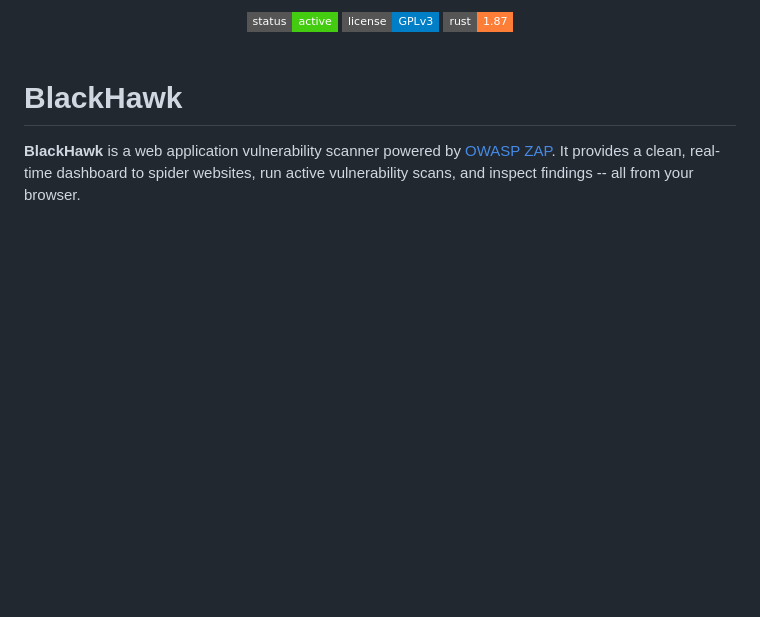
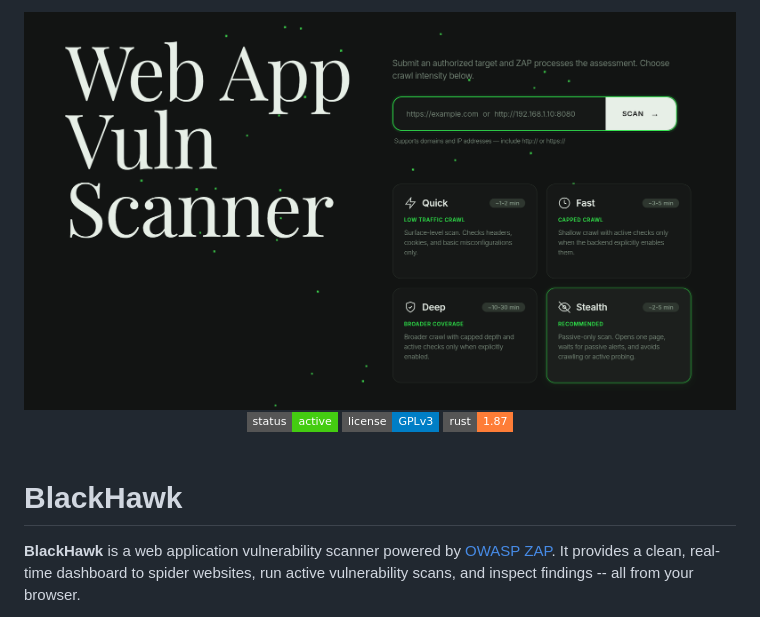
Before and after one commit to Nikku2716/BlackHawk, a Markdown page: README.md, the part around the change. Rendered like a GitHub page; pictures changed too: Screenshots/Screenshot1.png (added); badges without logos; blank space fills up the shorter version.

Commit message:
Screenshot add

```diff
--- a/README.md
+++ b/README.md
@@ -1,4 +1,5 @@
 <div align="center">
+  <img src="Screenshots/Screenshot1.png" alt="BlackHawk Dashboard" width="800"/>
   <br/>
   <img src="https://img.shields.io/badge/status-active-success?style=flat-square" alt="Status"/>
   <img src="https://img.shields.io/badge/license-GPLv3-blue?style=flat-square" alt="License"/>
```
